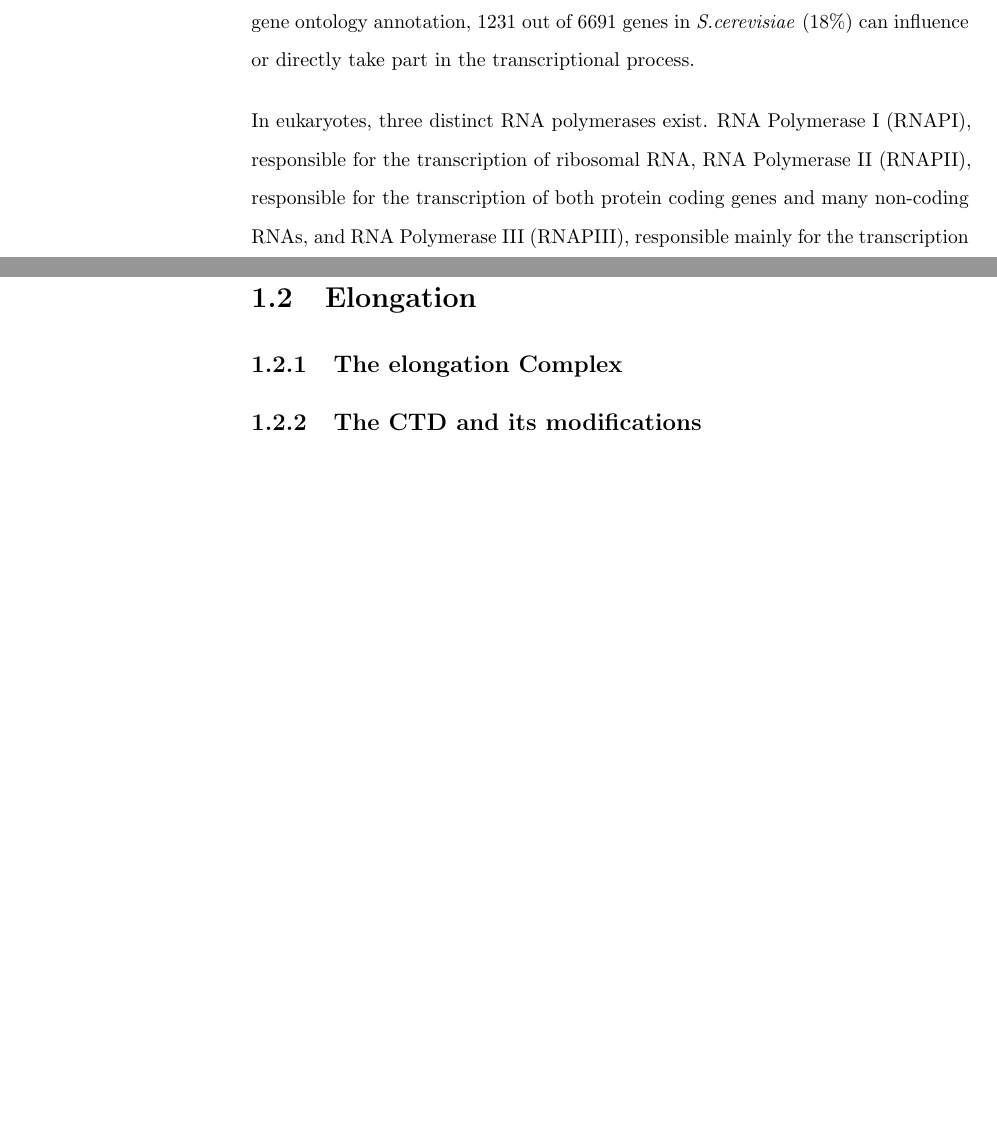
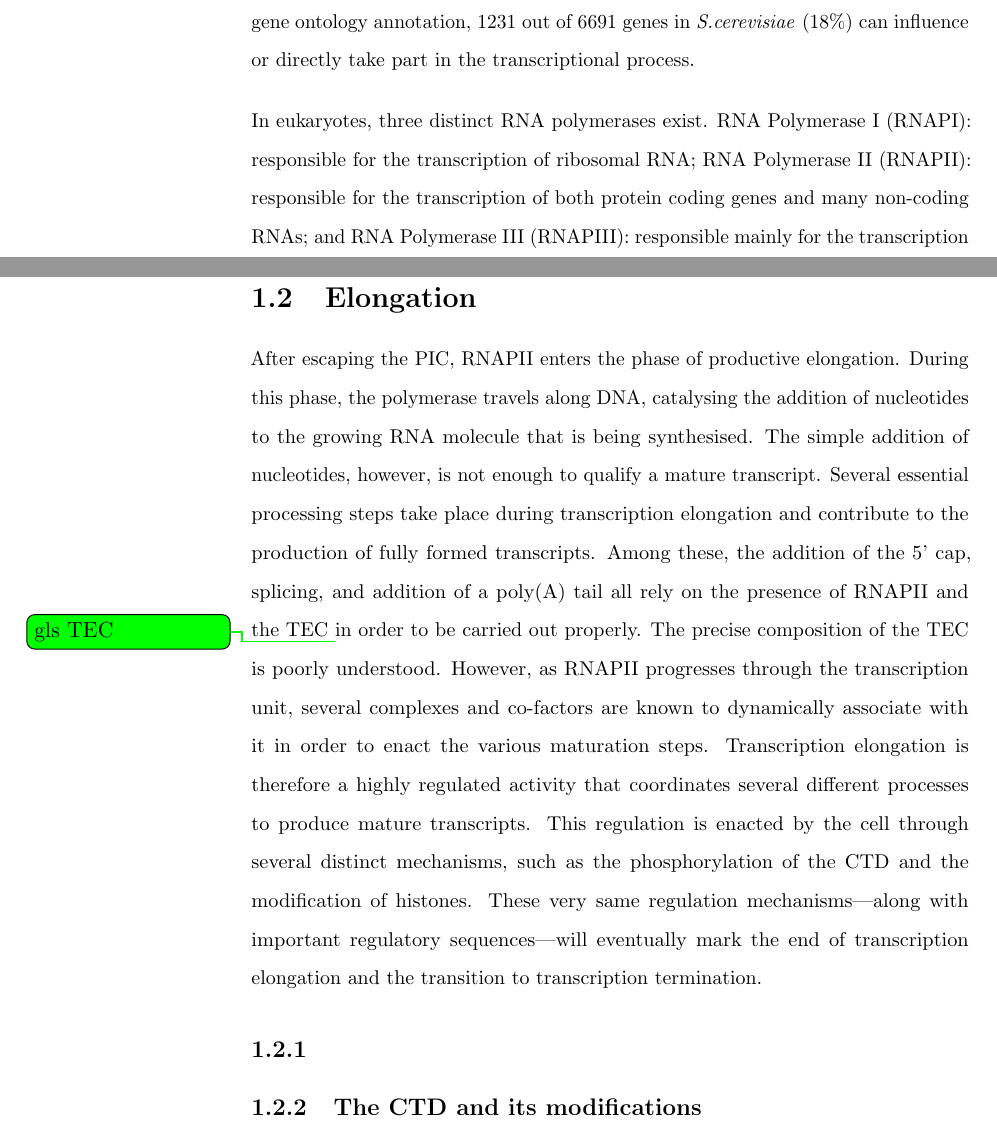
Before and after one commit to Slacanch/PhD_Thesis, a LaTeX thesis (main.tex, which reads chapters/introduction/chapter1/section2.tex): two parts of pages 13 and 19 of 21, joined at a grey line, cut so that both start at the same text, the shorter picture padded with empty space. Compiled offline with pdfLaTeX.

Commit message:
added some text for elongation, probably will be rewritten

```diff
--- a/chapters/introduction/chapter1/section2.tex
+++ b/chapters/introduction/chapter1/section2.tex
@@ -1,9 +1,22 @@
-\section{Elongation}
+\section{Elongation} %do these last!
+After escaping the \gls{pic}, \gls{pol2} enters the phase of productive elongation.
+During this phase, the polymerase travels along DNA, catalysing the addition of nucleotides to the growing RNA molecule that is being synthesised.
+The simple addition of nucleotides, however, is not enough to qualify a mature transcript.
+Several essential processing steps take place during transcription elongation and contribute to the production of fully formed transcripts.
+Among these, the addition of the 5' cap, splicing, and addition of a poly(A) tail all rely on the presence of \gls{pol2} and the TEC \todominor{gls TEC} in order to be carried out properly.
+The precise composition of the TEC is poorly understood.
+However, as \gls{pol2} progresses through the transcription unit, several complexes and co-factors are known to dynamically associate with it in order to enact the various maturation steps.
+Transcription elongation is therefore a highly regulated activity that coordinates several different processes to produce mature transcripts.
+This regulation is enacted by the cell through several distinct mechanisms, such as the phosphorylation of the \gls{ctd} and the modification of histones.
+These very same regulation mechanisms---along with important regulatory sequences---will eventually mark the end of transcription elongation and the transition to transcription termination.
 
-\subsection{The elongation Complex}
+\subsection{}
 
 \subsection{The CTD and its modifications}
 
 \subsection{Chromatin and its impact}
 
 \subsection{3' processing}
+
+
+% for RSC complex => Carey et al., 2006; Mas et al., 2009
```
Also changed, not shown: chapters/introduction/chapter1/section1.tex (+1 -1 lines).
